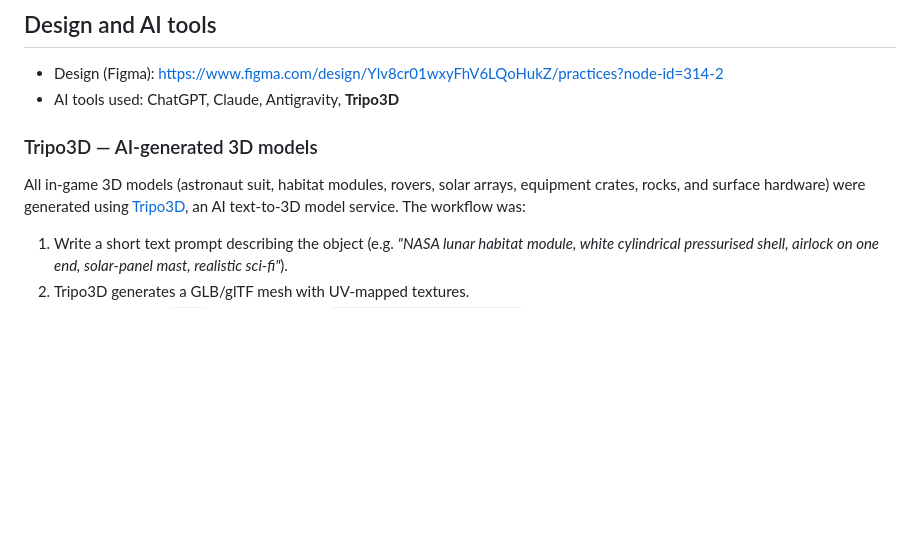
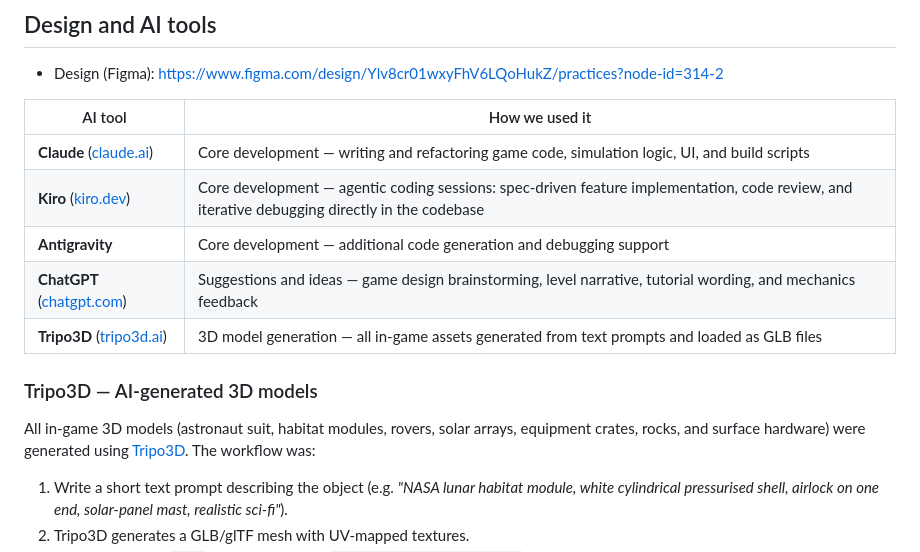
Before and after one commit to mmhtanvir/MissionMohakash, a Markdown page: README.md, the part around the change. Rendered like a GitHub page; blank space fills up the shorter version.

Commit message:
docs: clarify AI tools — Kiro/Claude/Antigravity for dev, ChatGPT for ideas, Tripo3D for models

```diff
--- a/README.md
+++ b/README.md
@@ -213,11 +213,18 @@ The dust storm in Level 6 is grounded in real measurements:
 ## Design and AI tools
 
 - Design (Figma): https://www.figma.com/design/Ylv8cr01wxyFhV6LQoHukZ/practices?node-id=314-2
-- AI tools used: ChatGPT, Claude, Antigravity, **Tripo3D**
+
+| AI tool | How we used it |
+|---|---|
+| **Claude** ([claude.ai](https://claude.ai/)) | Core development — writing and refactoring game code, simulation logic, UI, and build scripts |
+| **Kiro** ([kiro.dev](https://kiro.dev/)) | Core development — agentic coding sessions: spec-driven feature implementation, code review, and iterative debugging directly in the codebase |
+| **Antigravity** | Core development — additional code generation and debugging support |
+| **ChatGPT** ([chatgpt.com](https://chatgpt.com/)) | Suggestions and ideas — game design brainstorming, level narrative, tutorial wording, and mechanics feedback |
+| **Tripo3D** ([tripo3d.ai](https://www.tripo3d.ai/)) | 3D model generation — all in-game assets generated from text prompts and loaded as GLB files |
 
 ### Tripo3D — AI-generated 3D models
 
-All in-game 3D models (astronaut suit, habitat modules, rovers, solar arrays, equipment crates, rocks, and surface hardware) were generated using [Tripo3D](https://www.tripo3d.ai/), an AI text-to-3D model service. The workflow was:
+All in-game 3D models (astronaut suit, habitat modules, rovers, solar arrays, equipment crates, rocks, and surface hardware) were generated using [Tripo3D](https://www.tripo3d.ai/). The workflow was:
 
 1. Write a short text prompt describing the object (e.g. *"NASA lunar habitat module, white cylindrical pressurised shell, airlock on one end, solar-panel mast, realistic sci-fi"*).
 2. Tripo3D generates a GLB/glTF mesh with UV-mapped textures.
```
